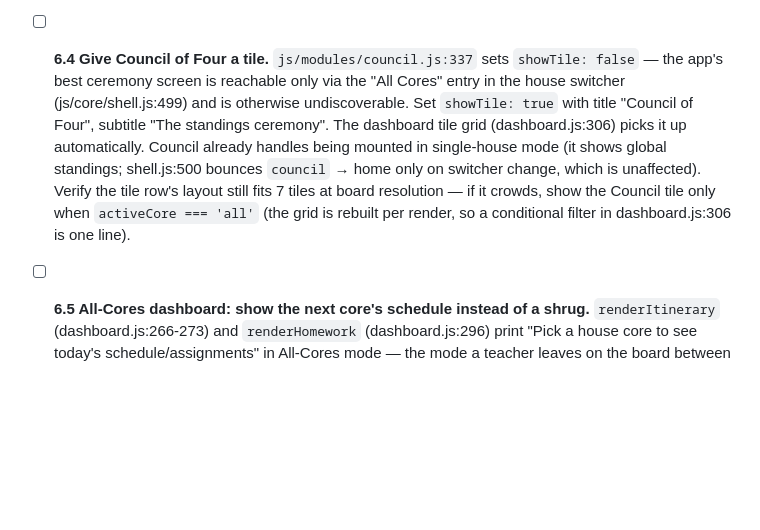
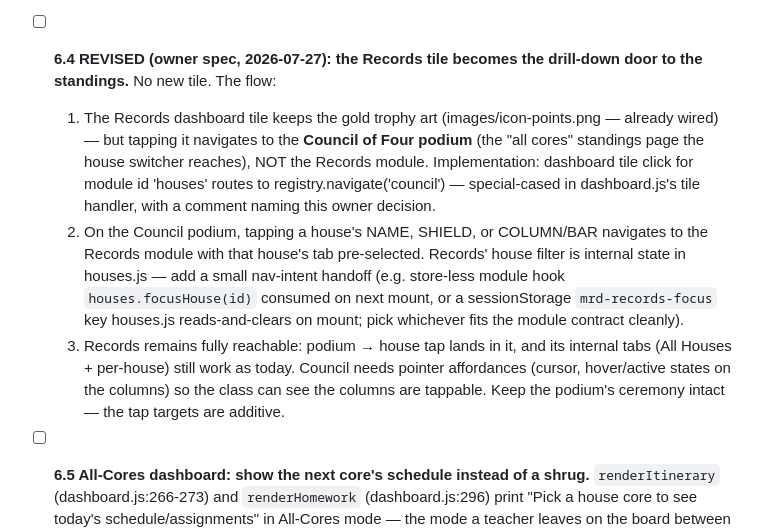
Before and after one commit to aakerr/mr-d-site, a Markdown page: DESIGN-PLAN.md, the part around the change. Drawn GitHub-style; blank space fills up the shorter version.

Commit message:
Owner redesign of 6.4: the trophy tile opens the podium, the podium opens Records
Records tile (trophy art) navigates to the Council of Four standings;
tapping a house's name, shield or column there lands on that house's
Records page. Supersedes the earlier separate-tile idea.

Co-Authored-By: Claude Fable 5 <noreply@anthropic.com>

```diff
--- a/DESIGN-PLAN.md
+++ b/DESIGN-PLAN.md
@@ -49,16 +49,25 @@ unless a dependency is called out. One item = one commit.
   error/timeout, or a 10s no-render watchdog that swaps in the backdrop permanently and
   stops waiting).
 
-- [ ] **6.4 Give Council of Four a tile.**
-  `js/modules/council.js:337` sets `showTile: false` — the app's best ceremony screen is
-  reachable only via the "All Cores" entry in the house switcher (js/core/shell.js:499)
-  and is otherwise undiscoverable. Set `showTile: true` with title "Council of Four",
-  subtitle "The standings ceremony". The dashboard tile grid (dashboard.js:306) picks it
-  up automatically. Council already handles being mounted in single-house mode (it shows
-  global standings; shell.js:500 bounces `council` → home only on switcher change, which
-  is unaffected). Verify the tile row's layout still fits 7 tiles at board resolution —
-  if it crowds, show the Council tile only when `activeCore === 'all'` (the grid is
-  rebuilt per render, so a conditional filter in dashboard.js:306 is one line).
+- [ ] **6.4 REVISED (owner spec, 2026-07-27): the Records tile becomes the drill-down
+  door to the standings.** No new tile. The flow:
+  1. The Records dashboard tile keeps the gold trophy art (images/icon-points.png —
+     already wired) — but tapping it navigates to the **Council of Four podium** (the
+     "all cores" standings page the house switcher reaches), NOT the Records module.
+     Implementation: dashboard tile click for module id 'houses' routes to
+     registry.navigate('council') — special-cased in dashboard.js's tile handler, with
+     a comment naming this owner decision.
+  2. On the Council podium, tapping a house's NAME, SHIELD, or COLUMN/BAR navigates to
+     the Records module with that house's tab pre-selected. Records' house filter is
+     internal state in houses.js — add a small nav-intent handoff (e.g.
+     store-less module hook `houses.focusHouse(id)` consumed on next mount, or a
+     sessionStorage `mrd-records-focus` key houses.js reads-and-clears on mount; pick
+     whichever fits the module contract cleanly).
+  3. Records remains fully reachable: podium → house tap lands in it, and its internal
+     tabs (All Houses + per-house) still work as today.
+  Council needs pointer affordances (cursor, hover/active states on the columns) so the
+  class can see the columns are tappable. Keep the podium's ceremony intact — the tap
+  targets are additive.
 
 - [ ] **6.5 All-Cores dashboard: show the next core's schedule instead of a shrug.**
   `renderItinerary` (dashboard.js:266-273) and `renderHomework` (dashboard.js:296) print
```
